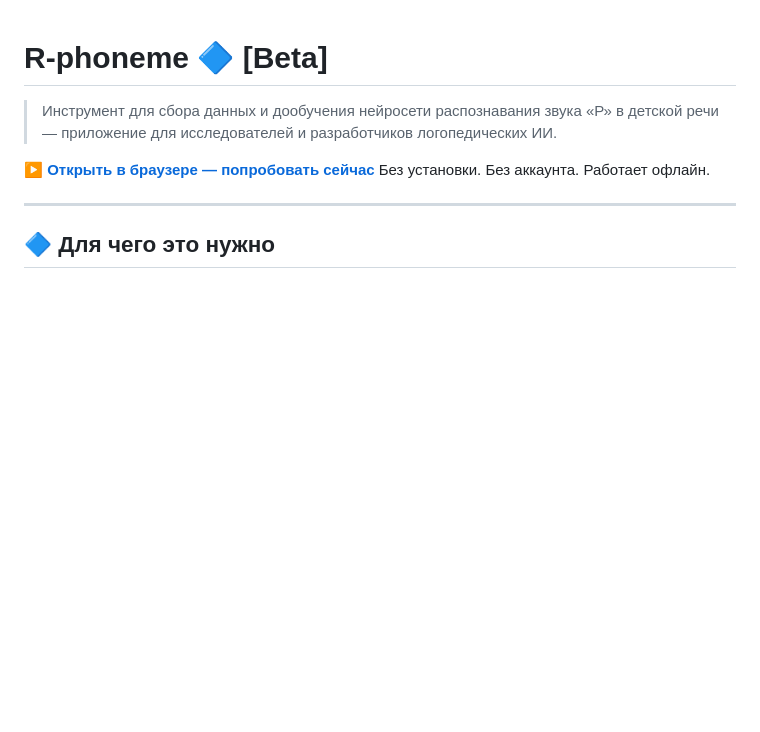
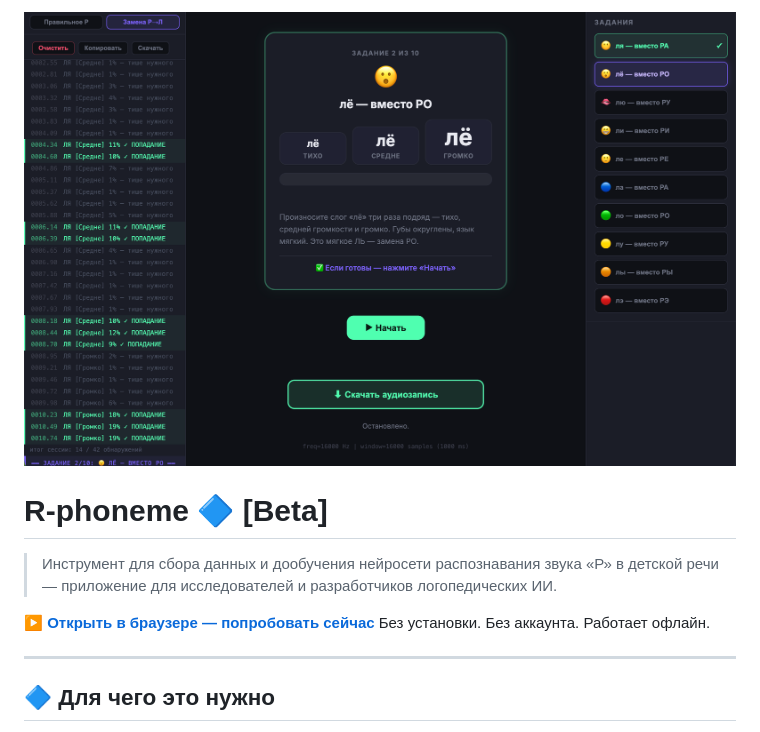
Before and after one commit to lexbayart/r-phoneme, a Markdown page: README.md, the part around the change. Rendered like a GitHub page; pictures changed too: images/screenshot.png (added); blank space fills up the shorter version.

Commit message:
add screenshot to README

```diff
--- a/README.md
+++ b/README.md
@@ -1,3 +1,5 @@
+![Screenshot](images/screenshot.png)
+
 # R-phoneme 🔷 [Beta]
 
 > Инструмент для сбора данных и дообучения нейросети распознавания звука «Р»
```
